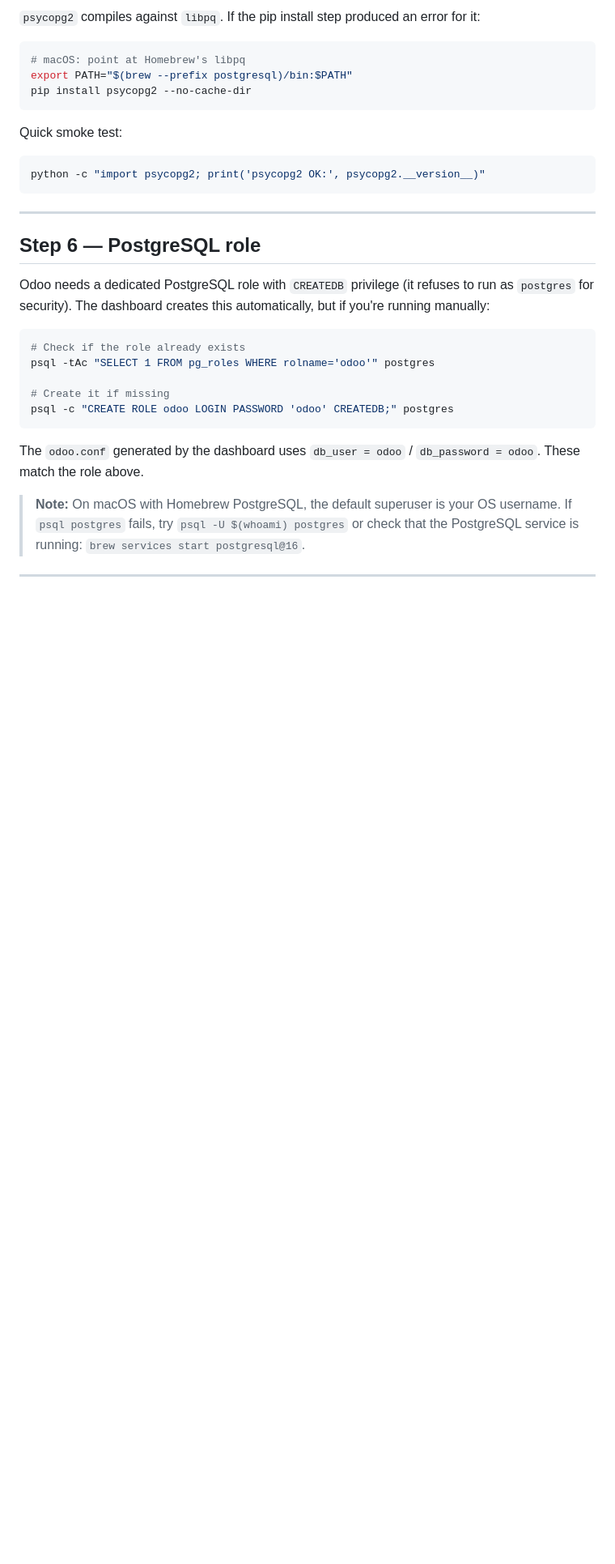
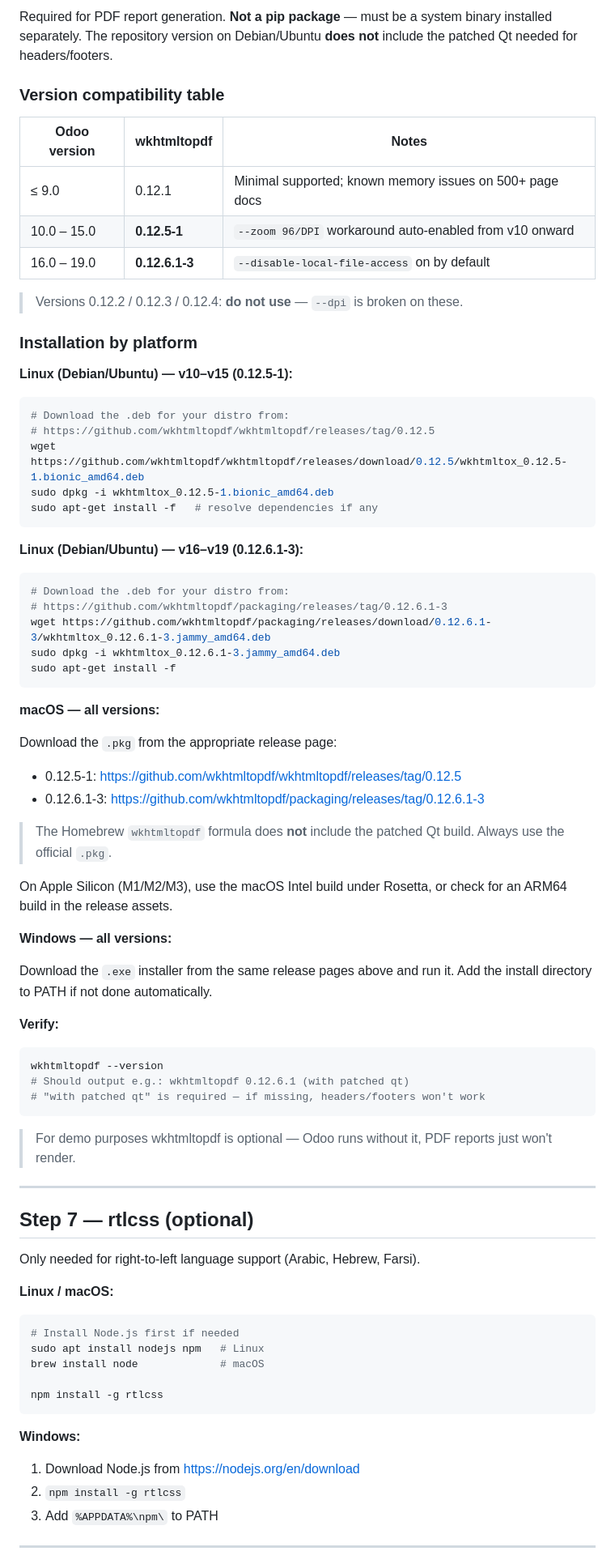
Before and after one commit to consultorialogisticaic/claude_odoo_connector, a Markdown page: skills/odoo-source-install.md, the part around one of its changes. Shown at 81% size. Drawn GitHub-style; blank space fills up the shorter version.

````diff
--- a/skills/odoo-source-install.md
+++ b/skills/odoo-source-install.md
@@ -106,39 +158,78 @@ pip resolves these automatically. No manual intervention.
 
-`psycopg2` compiles against `libpq`. If the pip install step produced an error for it:
+Required for PDF report generation. **Not a pip package** — must be a system binary installed separately. The repository version on Debian/Ubuntu **does not** include the patched Qt needed for headers/footers.
 
+### Version compatibility table
+
+| Odoo version | wkhtmltopdf | Notes |
+|---|---|---|
+| ≤ 9.0 | 0.12.1 | Minimal supported; known memory issues on 500+ page docs |
+| 10.0 – 15.0 | **0.12.5-1** | `--zoom 96/DPI` workaround auto-enabled from v10 onward |
+| 16.0 – 19.0 | **0.12.6.1-3** | `--disable-local-file-access` on by default |
+
+> Versions 0.12.2 / 0.12.3 / 0.12.4: **do not use** — `--dpi` is broken on these.
+
+### Installation by platform
+
+**Linux (Debian/Ubuntu) — v10–v15 (0.12.5-1):**
 ```bash
-# macOS: point at Homebrew's libpq
-export PATH="$(brew --prefix postgresql)/bin:$PATH"
-pip install psycopg2 --no-cache-dir
+# Download the .deb for your distro from:
+# https://github.com/wkhtmltopdf/wkhtmltopdf/releases/tag/0.12.5
+wget https://github.com/wkhtmltopdf/wkhtmltopdf/releases/download/0.12.5/wkhtmltox_0.12.5-1.bionic_amd64.deb
+sudo dpkg -i wkhtmltox_0.12.5-1.bionic_amd64.deb
+sudo apt-get install -f   # resolve dependencies if any
 ```
 
-Quick smoke test:
+**Linux (Debian/Ubuntu) — v16–v19 (0.12.6.1-3):**
 ```bash
-python -c "import psycopg2; print('psycopg2 OK:', psycopg2.__version__)"
+# Download the .deb for your distro from:
+# https://github.com/wkhtmltopdf/packaging/releases/tag/0.12.6.1-3
+wget https://github.com/wkhtmltopdf/packaging/releases/download/0.12.6.1-3/wkhtmltox_0.12.6.1-3.jammy_amd64.deb
+sudo dpkg -i wkhtmltox_0.12.6.1-3.jammy_amd64.deb
+sudo apt-get install -f
 ```
+
+**macOS — all versions:**
+
+Download the `.pkg` from the appropriate release page:
+- 0.12.5-1: https://github.com/wkhtmltopdf/wkhtmltopdf/releases/tag/0.12.5
+- 0.12.6.1-3: https://github.com/wkhtmltopdf/packaging/releases/tag/0.12.6.1-3
+
+> The Homebrew `wkhtmltopdf` formula does **not** include the patched Qt build. Always use the official `.pkg`.
+
+On Apple Silicon (M1/M2/M3), use the macOS Intel build under Rosetta, or check for an ARM64 build in the release assets.
+
+**Windows — all versions:**
+
+Download the `.exe` installer from the same release pages above and run it. Add the install directory to PATH if not done automatically.
+
+**Verify:**
+```bash
+wkhtmltopdf --version
+# Should output e.g.: wkhtmltopdf 0.12.6.1 (with patched qt)
+# "with patched qt" is required — if missing, headers/footers won't work
+```
+
+> For demo purposes wkhtmltopdf is optional — Odoo runs without it, PDF reports just won't render.
 
 ---
 
-## Step 6 — PostgreSQL role
+## Step 7 — rtlcss (optional)
 
-Odoo needs a dedicated PostgreSQL role with `CREATEDB` privilege (it refuses to run as
-`postgres` for security). The dashboard creates this automatically, but if you're
-running manually:
+Only needed for right-to-left language support (Arabic, Hebrew, Farsi).
 
+**Linux / macOS:**
 ```bash
-# Check if the role already exists
-psql -tAc "SELECT 1 FROM pg_roles WHERE rolname='odoo'" postgres
+# Install Node.js first if needed
+sudo apt install nodejs npm   # Linux
+brew install node             # macOS
 
-# Create it if missing
-psql -c "CREATE ROLE odoo LOGIN PASSWORD 'odoo' CREATEDB;" postgres
+npm install -g rtlcss
 ```
 
-The `odoo.conf` generated by the dashboard uses `db_user = odoo` / `db_password = odoo`.
-These match the role above.
-
-> **Note:** On macOS with Homebrew PostgreSQL, the default superuser is your OS username.
-> If `psql postgres` fails, try `psql -U $(whoami) postgres` or check that the
-> PostgreSQL service is running: `brew services start postgresql@16`.
+**Windows:**
+1. Download Node.js from https://nodejs.org/en/download
+2. `npm install -g rtlcss`
+3. Add `%APPDATA%\npm\` to PATH
 
 ---
 
````
Also changed, not shown: other parts of skills/odoo-source-install.md (+140 -111 lines), subagents/functional_expert.md (+11 -2 lines).
